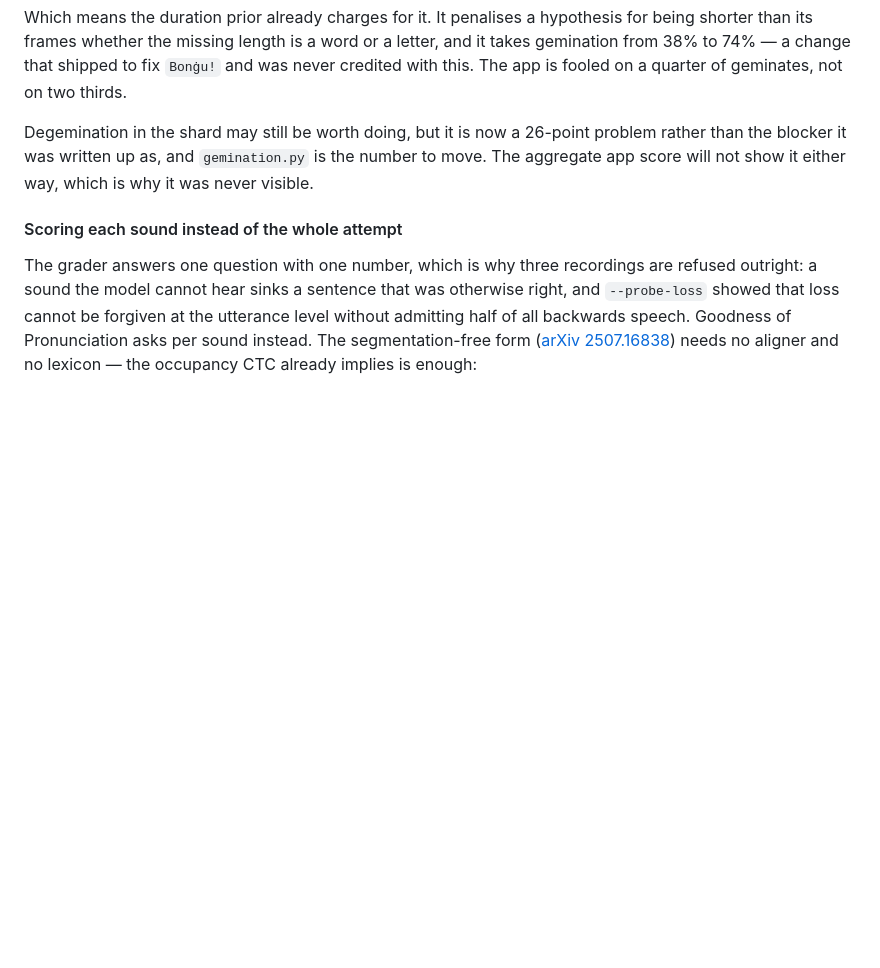
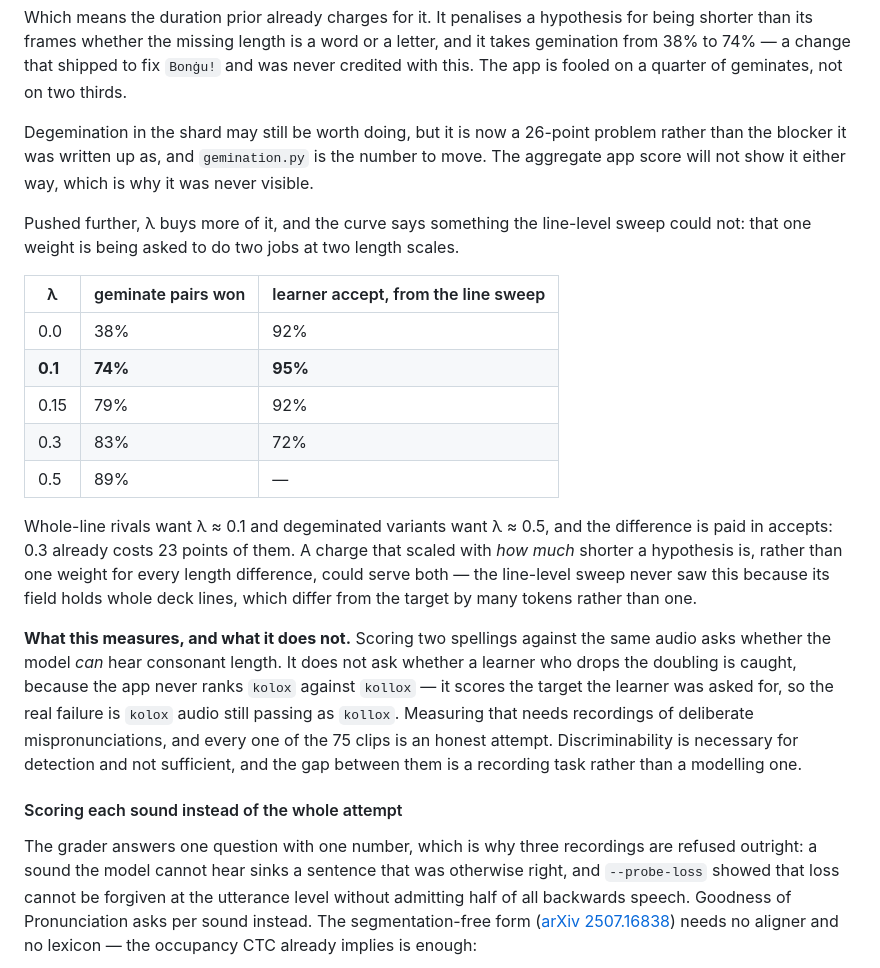
Before and after one commit to silas-dsc/speak-maltese, a Markdown page: README.md, the part around the change. Drawn GitHub-style; blank space fills up the shorter version.

Commit message:
One prior weight, two length scales
Pushing lambda further buys more gemination: the true spelling wins 38% of the 47
pairs at zero, 74% at the deployed 0.1, and 89% at 0.5. The line-level sweep says
what that costs — 0.15 already gives up three points of learner accept and 0.3
gives up twenty-three.

So one weight is being asked to do two jobs at two different length scales.
Whole-line rivals want about 0.1 and degeminated variants want about 0.5. The
line-level sweep could not see this because its field holds whole deck lines, which
differ from the target by many tokens rather than by one; a charge that scaled with
how much shorter a hypothesis is, rather than one weight for every length
difference, could serve both.

Also recorded: what the gemination check does not measure. Scoring two spellings
against the same audio asks whether the model can hear consonant length. It does
not ask whether a learner who drops the doubling is caught, because the app never
ranks kolox against kollox — it scores the line the learner was asked for, so the
real failure is kolox audio passing as kollox. Every one of the 75 clips is an
honest attempt, so measuring that needs recordings of deliberate mispronunciations.
Discriminability is necessary for detection and not sufficient, and the gap is a
recording task rather than a modelling one.

```diff
--- a/README.md
+++ b/README.md
@@ -1092,6 +1092,32 @@ Degemination in the shard may still be worth doing, but it is now a 26-point pro
 than the blocker it was written up as, and `gemination.py` is the number to move. The
 aggregate app score will not show it either way, which is why it was never visible.
 
+Pushed further, λ buys more of it, and the curve says something the line-level sweep could
+not: that one weight is being asked to do two jobs at two length scales.
+
+| λ | geminate pairs won | learner accept, from the line sweep |
+|---|---|---|
+| 0.0 | 38% | 92% |
+| **0.1** | **74%** | **95%** |
+| 0.15 | 79% | 92% |
+| 0.3 | 83% | 72% |
+| 0.5 | 89% | — |
+
+Whole-line rivals want λ ≈ 0.1 and degeminated variants want λ ≈ 0.5, and the difference is
+paid in accepts: 0.3 already costs 23 points of them. A charge that scaled with *how much*
+shorter a hypothesis is, rather than one weight for every length difference, could serve
+both — the line-level sweep never saw this because its field holds whole deck lines, which
+differ from the target by many tokens rather than one.
+
+**What this measures, and what it does not.** Scoring two spellings against the same audio
+asks whether the model *can* hear consonant length. It does not ask whether a learner who
+drops the doubling is caught, because the app never ranks `kolox` against `kollox` — it
+scores the target the learner was asked for, so the real failure is `kolox` audio still
+passing as `kollox`. Measuring that needs recordings of deliberate mispronunciations, and
+every one of the 75 clips is an honest attempt. Discriminability is necessary for detection
+and not sufficient, and the gap between them is a recording task rather than a modelling
+one.
+
 #### Scoring each sound instead of the whole attempt
 
 The grader answers one question with one number, which is why three recordings are refused
```
